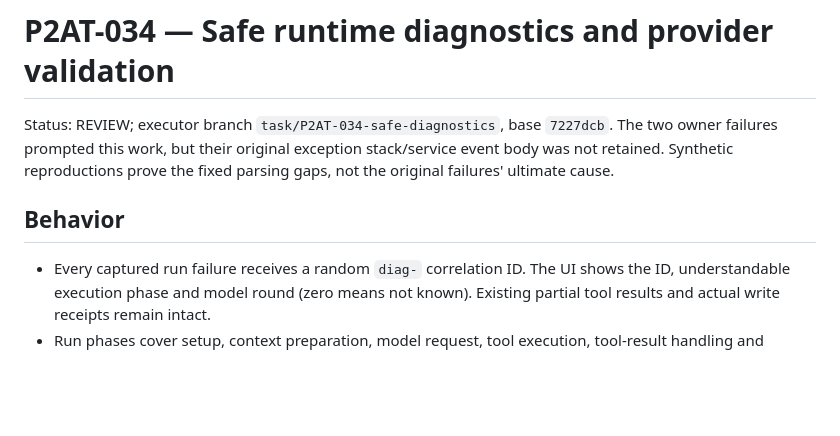
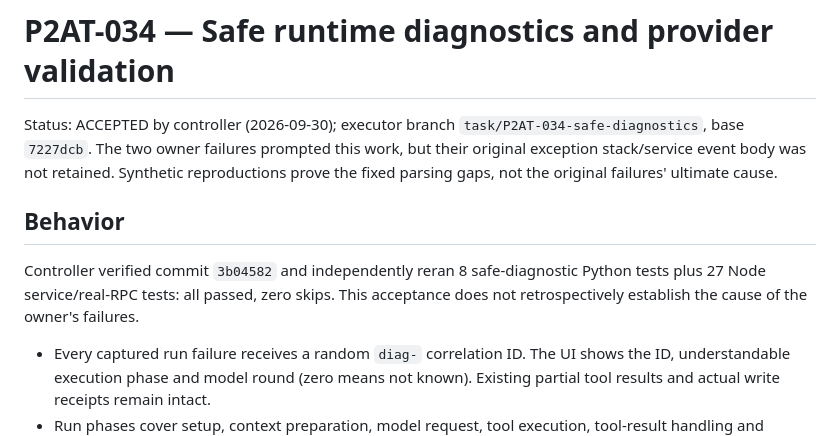
Before and after one commit to bibilabu-bot/poe2-agent-tools, a Markdown page: docs/P2AT_034_SAFE_DIAGNOSTICS.md, the part around the change. Rendered like a GitHub page; blank space fills up the shorter version.

```diff
--- a/docs/P2AT_034_SAFE_DIAGNOSTICS.md
+++ b/docs/P2AT_034_SAFE_DIAGNOSTICS.md
@@ -1,11 +1,15 @@
 # P2AT-034 — Safe runtime diagnostics and provider validation
 
-Status: REVIEW; executor branch `task/P2AT-034-safe-diagnostics`, base
+Status: ACCEPTED by controller (2026-09-30); executor branch `task/P2AT-034-safe-diagnostics`, base
 `7227dcb`. The two owner failures prompted this work, but their original exception
 stack/service event body was not retained. Synthetic reproductions prove the
 fixed parsing gaps, not the original failures' ultimate cause.
 
 ## Behavior
+
+Controller verified commit `3b04582` and independently reran 8 safe-diagnostic
+Python tests plus 27 Node service/real-RPC tests: all passed, zero skips.
+This acceptance does not retrospectively establish the cause of the owner's failures.
 
 - Every captured run failure receives a random `diag-` correlation ID. The UI
   shows the ID, understandable execution phase and model round (zero means not
```
Also changed, not shown: docs/PROJECT_STATUS.md (+6 -0 lines), docs/TASKS.md (+1 -1 lines).
